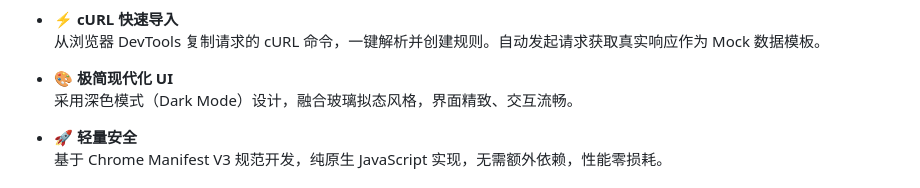
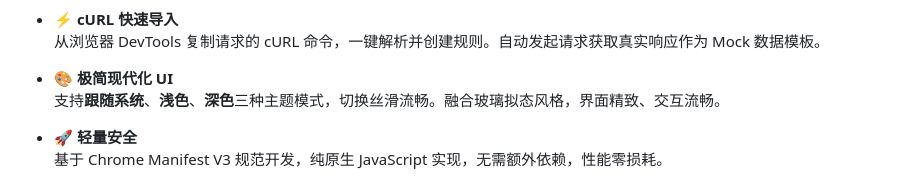
Before and after one commit to andy7076/request_intercepter_tiny, a Markdown page: README_CN.md, the part around the change. Rendered like a GitHub page.

```diff
--- a/README_CN.md
+++ b/README_CN.md
@@ -34,7 +34,7 @@ Request Interceptor Tiny 是一款专为开发者设计的 Chrome 扩展，旨
   从浏览器 DevTools 复制请求的 cURL 命令，一键解析并创建规则。自动发起请求获取真实响应作为 Mock 数据模板。
 
 - **🎨 极简现代化 UI**
-  采用深色模式（Dark Mode）设计，融合玻璃拟态风格，界面精致、交互流畅。
+  支持**跟随系统**、**浅色**、**深色**三种主题模式，切换丝滑流畅。融合玻璃拟态风格，界面精致、交互流畅。
 
 - **🚀 轻量安全**
   基于 Chrome Manifest V3 规范开发，纯原生 JavaScript 实现，无需额外依赖，性能零损耗。
```
Also changed, not shown: README.md (+1 -1 lines).
